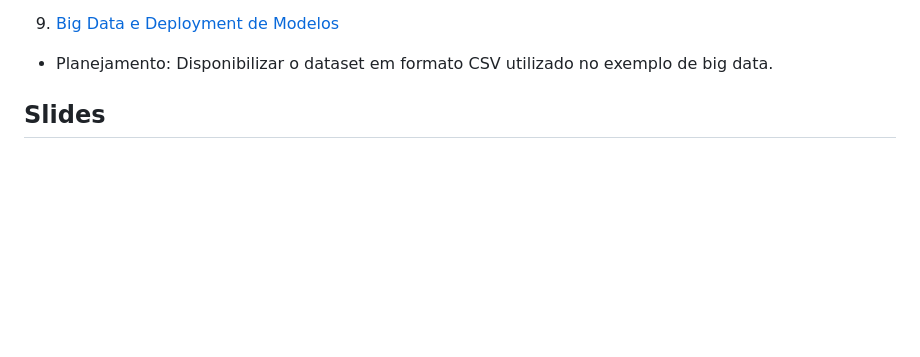
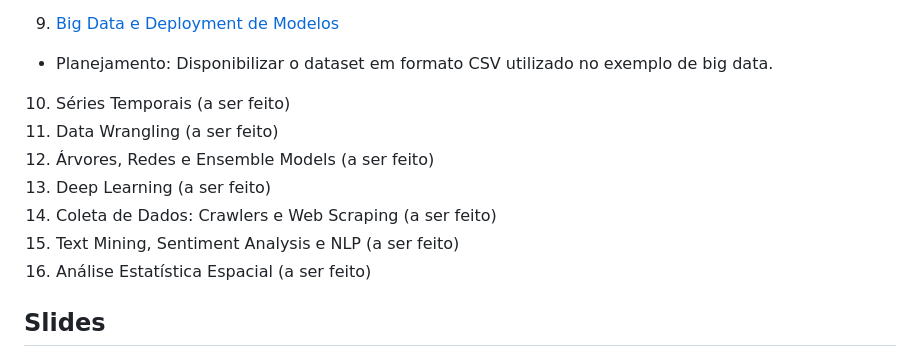
Before and after one commit to jhiroyuki/MBA-USP-Data-Science, a Markdown page: README.md, the part around the change. Rendered like a GitHub page; blank space fills up the shorter version.

Commit message:
Adicionar módulos a serem feitos

```diff
--- a/README.md
+++ b/README.md
@@ -19,7 +19,13 @@ Este repositório contém os materiais e projetos desenvolvidos durante o meu MB
 - Planejamento: Adicionar uma seção dedicada ao modelo HLM3, abordando seus conceitos, aplicação e exemplos práticos.
 9. [Big Data e Deployment de Modelos](./09_Big_Data_Deployment)
 - Planejamento: Disponibilizar o dataset em formato CSV utilizado no exemplo de big data.
-
+10. Séries Temporais (a ser feito)
+11. Data Wrangling (a ser feito)
+12. Árvores, Redes e Ensemble Models (a ser feito)
+13. Deep Learning (a ser feito)
+14. Coleta de Dados: Crawlers e Web Scraping (a ser feito)
+15. Text Mining, Sentiment Analysis e NLP (a ser feito)
+16. Análise Estatística Espacial (a ser feito)
 
 ## Slides
 
```
